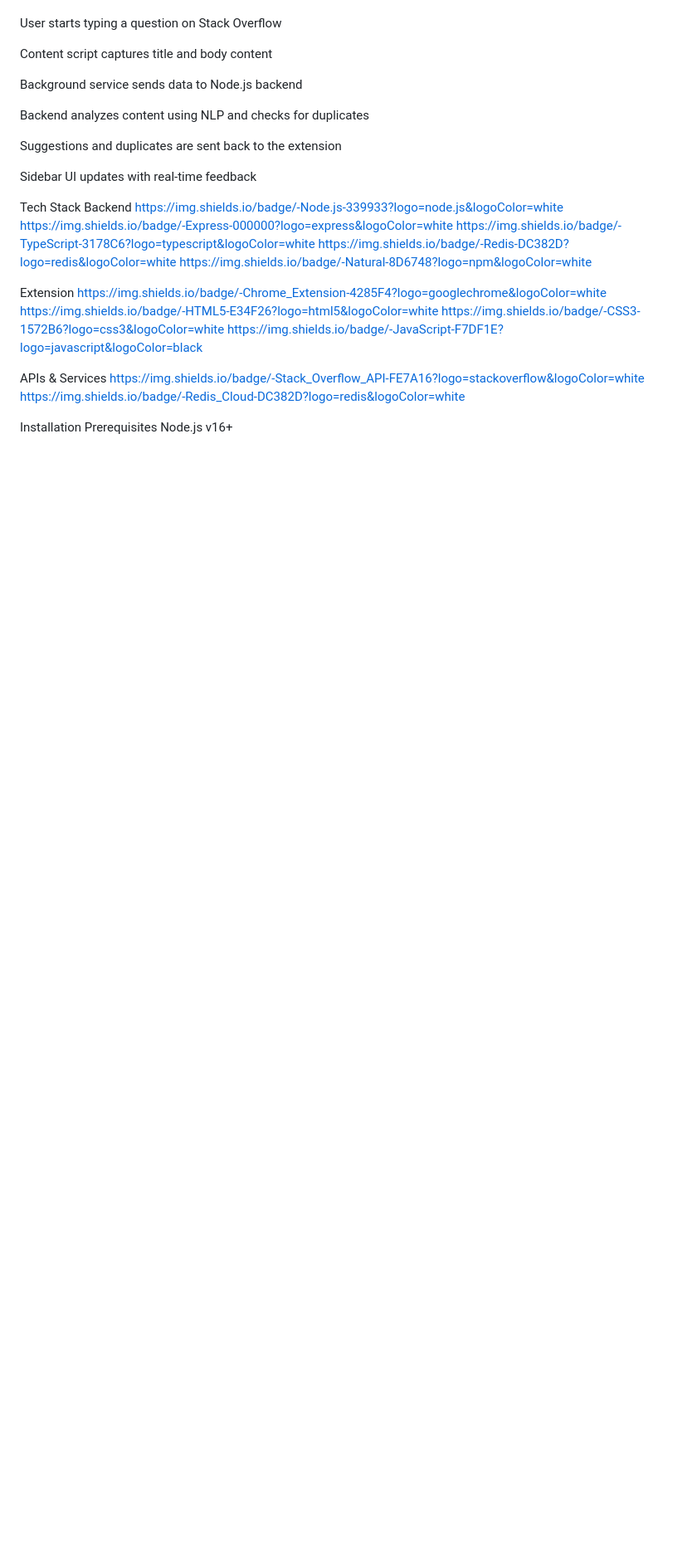
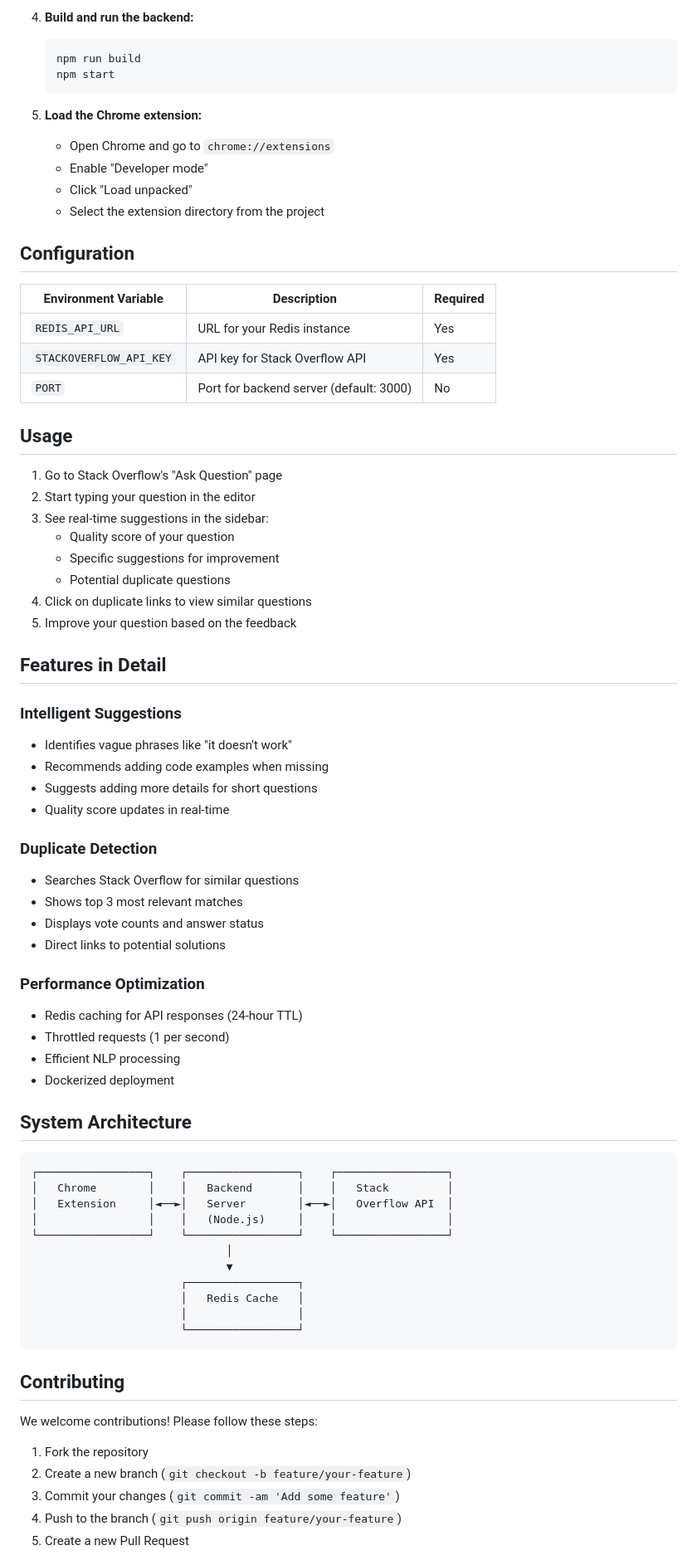
Before and after one commit to MahmoudShawky1612/stack-overflow-mentor, a Markdown page: README.md, the part around one of its changes. Shown at 83% size. Drawn GitHub-style; blank space fills up the shorter version.

````diff
--- a/README.md
+++ b/README.md
@@ -66,40 +79,78 @@ Code
 
+4. **Build and run the backend:**
+   ```bash
+   npm run build
+   npm start
+   ```
 
+5. **Load the Chrome extension:**
+   - Open Chrome and go to `chrome://extensions`
+   - Enable "Developer mode"
+   - Click "Load unpacked"
+   - Select the extension directory from the project
 
+## Configuration
 
+| Environment Variable | Description | Required |
+|---------------------|-------------|----------|
+| `REDIS_API_URL` | URL for your Redis instance | Yes |
+| `STACKOVERFLOW_API_KEY` | API key for Stack Overflow API | Yes |
+| `PORT` | Port for backend server (default: 3000) | No |
 
+## Usage
 
-User starts typing a question on Stack Overflow
+1. Go to Stack Overflow's "Ask Question" page
+2. Start typing your question in the editor
+3. See real-time suggestions in the sidebar:
+   - Quality score of your question
+   - Specific suggestions for improvement
+   - Potential duplicate questions
+4. Click on duplicate links to view similar questions
+5. Improve your question based on the feedback
 
-Content script captures title and body content
+## Features in Detail
 
-Background service sends data to Node.js backend
+### Intelligent Suggestions
+- Identifies vague phrases like "it doesn't work"
+- Recommends adding code examples when missing
+- Suggests adding more details for short questions
+- Quality score updates in real-time
 
-Backend analyzes content using NLP and checks for duplicates
+### Duplicate Detection
+- Searches Stack Overflow for similar questions
+- Shows top 3 most relevant matches
+- Displays vote counts and answer status
+- Direct links to potential solutions
 
-Suggestions and duplicates are sent back to the extension
+### Performance Optimization
+- Redis caching for API responses (24-hour TTL)
+- Throttled requests (1 per second)
+- Efficient NLP processing
+- Dockerized deployment
 
-Sidebar UI updates with real-time feedback
+## System Architecture
 
-Tech Stack
-Backend
-https://img.shields.io/badge/-Node.js-339933?logo=node.js&logoColor=white
-https://img.shields.io/badge/-Express-000000?logo=express&logoColor=white
-https://img.shields.io/badge/-TypeScript-3178C6?logo=typescript&logoColor=white
-https://img.shields.io/badge/-Redis-DC382D?logo=redis&logoColor=white
-https://img.shields.io/badge/-Natural-8D6748?logo=npm&logoColor=white
+```
+┌─────────────────┐    ┌─────────────────┐    ┌─────────────────┐
+│   Chrome        │    │   Backend       │    │   Stack         │
+│   Extension     │◄──►│   Server        │◄──►│   Overflow API  │
+│                 │    │   (Node.js)     │    │                 │
+└─────────────────┘    └─────────────────┘    └─────────────────┘
+                              │
+                              ▼
+                       ┌─────────────────┐
+                       │   Redis Cache   │
+                       │                 │
+                       └─────────────────┘
+```
 
-Extension
-https://img.shields.io/badge/-Chrome_Extension-4285F4?logo=googlechrome&logoColor=white
-https://img.shields.io/badge/-HTML5-E34F26?logo=html5&logoColor=white
-https://img.shields.io/badge/-CSS3-1572B6?logo=css3&logoColor=white
-https://img.shields.io/badge/-JavaScript-F7DF1E?logo=javascript&logoColor=black
+## Contributing
 
-APIs & Services
-https://img.shields.io/badge/-Stack_Overflow_API-FE7A16?logo=stackoverflow&logoColor=white
-https://img.shields.io/badge/-Redis_Cloud-DC382D?logo=redis&logoColor=white
+We welcome contributions! Please follow these steps:
 
-Installation
-Prerequisites
-Node.js v16+
+1. Fork the repository
+2. Create a new branch (`git checkout -b feature/your-feature`)
+3. Commit your changes (`git commit -am 'Add some feature'`)
+4. Push to the branch (`git push origin feature/your-feature`)
+5. Create a new Pull Request
 
````
Also changed, not shown: other parts of README.md (+73 -147 lines).
